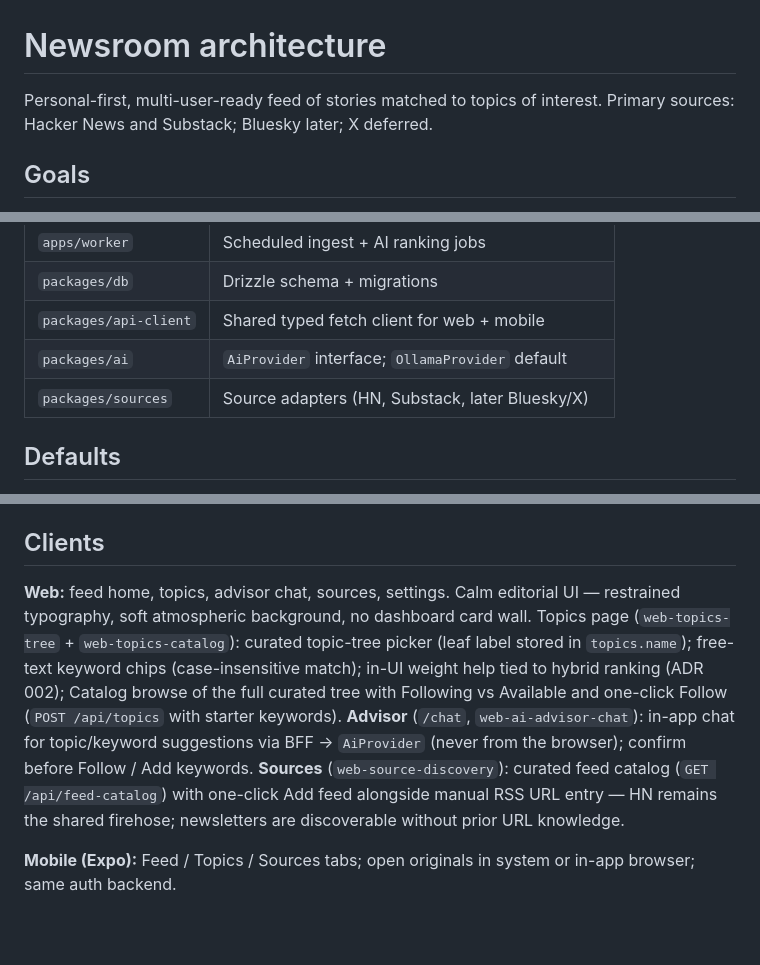
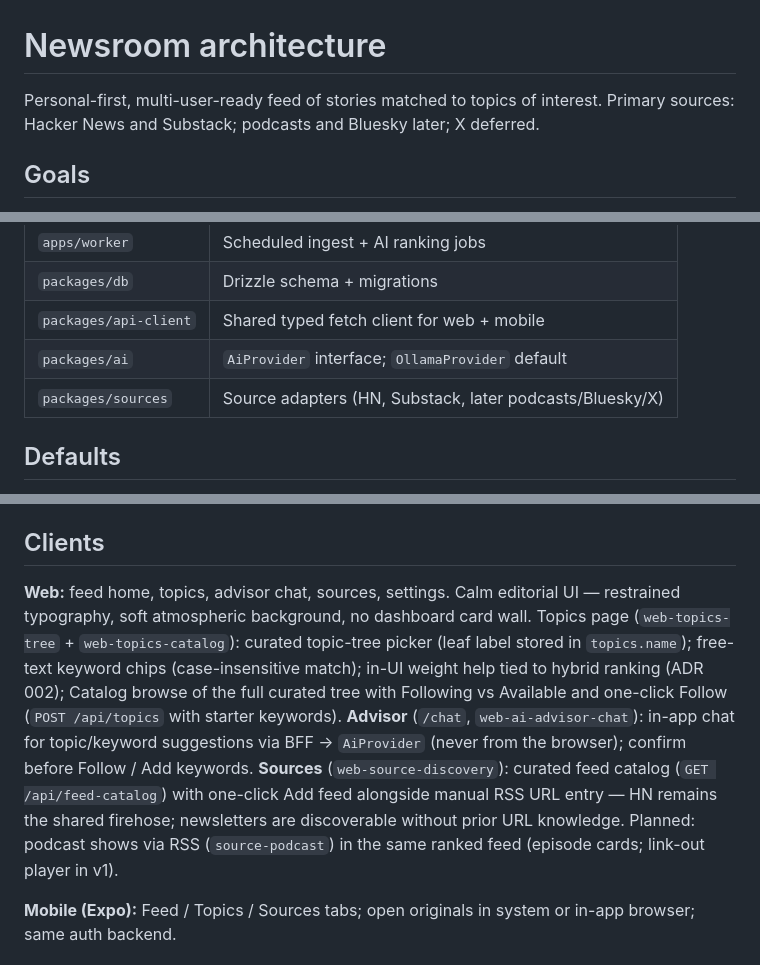
Before and after one commit to SpektrNO/newsroom, a Markdown page: docs/architecture.md, 3 parts joined by grey strips. Drawn GitHub-style; blank space fills up the shorter version.

```diff
--- a/docs/architecture.md
+++ b/docs/architecture.md
@@ -1,6 +1,6 @@
 # Newsroom architecture
 
-Personal-first, multi-user-ready feed of stories matched to topics of interest. Primary sources: Hacker News and Substack; Bluesky later; X deferred.
+Personal-first, multi-user-ready feed of stories matched to topics of interest. Primary sources: Hacker News and Substack; podcasts and Bluesky later; X deferred.
 
 ## Goals
 
@@ -59,7 +59,7 @@ flowchart LR
 | `packages/db` | Drizzle schema + migrations |
 | `packages/api-client` | Shared typed fetch client for web + mobile |
 | `packages/ai` | `AiProvider` interface; `OllamaProvider` default |
-| `packages/sources` | Source adapters (HN, Substack, later Bluesky/X) |
+| `packages/sources` | Source adapters (HN, Substack, later podcasts/Bluesky/X) |
 
 ## Defaults
 
@@ -119,7 +120,7 @@ Contract: `fetchRecent() → NormalizedArticle[]`. Config in `source_subscriptio
 
 ## Clients
 
-**Web:** feed home, topics, advisor chat, sources, settings. Calm editorial UI — restrained typography, soft atmospheric background, no dashboard card wall. Topics page (`web-topics-tree` + `web-topics-catalog`): curated topic-tree picker (leaf label stored in `topics.name`); free-text keyword chips (case-insensitive match); in-UI weight help tied to hybrid ranking (ADR 002); Catalog browse of the full curated tree with Following vs Available and one-click Follow (`POST /api/topics` with starter keywords). **Advisor** (`/chat`, `web-ai-advisor-chat`): in-app chat for topic/keyword suggestions via BFF → `AiProvider` (never from the browser); confirm before Follow / Add keywords. **Sources** (`web-source-discovery`): curated feed catalog (`GET /api/feed-catalog`) with one-click Add feed alongside manual RSS URL entry — HN remains the shared firehose; newsletters are discoverable without prior URL knowledge.
+**Web:** feed home, topics, advisor chat, sources, settings. Calm editorial UI — restrained typography, soft atmospheric background, no dashboard card wall. Topics page (`web-topics-tree` + `web-topics-catalog`): curated topic-tree picker (leaf label stored in `topics.name`); free-text keyword chips (case-insensitive match); in-UI weight help tied to hybrid ranking (ADR 002); Catalog browse of the full curated tree with Following vs Available and one-click Follow (`POST /api/topics` with starter keywords). **Advisor** (`/chat`, `web-ai-advisor-chat`): in-app chat for topic/keyword suggestions via BFF → `AiProvider` (never from the browser); confirm before Follow / Add keywords. **Sources** (`web-source-discovery`): curated feed catalog (`GET /api/feed-catalog`) with one-click Add feed alongside manual RSS URL entry — HN remains the shared firehose; newsletters are discoverable without prior URL knowledge. Planned: podcast shows via RSS (`source-podcast`) in the same ranked feed (episode cards; link-out player in v1).
 
 **Mobile (Expo):** Feed / Topics / Sources tabs; open originals in system or in-app browser; same auth backend.
 
```
Also changed, not shown: other parts of docs/architecture.md (+1 -0 lines), docs/feature-backlog.md (+12 -0 lines).
